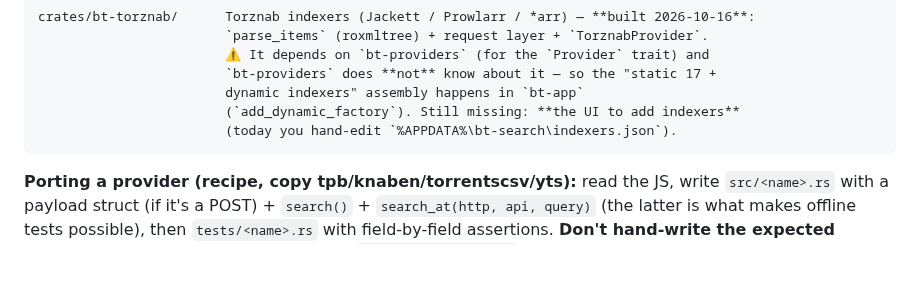
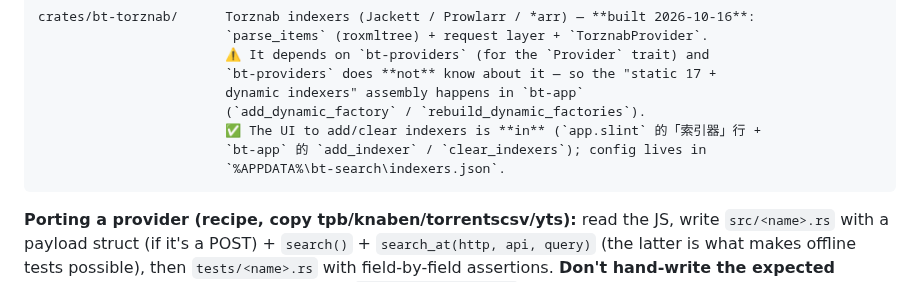
Before and after one commit to NoNameLeGo/torrent-search-app, a Markdown page: CLAUDE.md, the part around one of its changes. GitHub-like rendering; blank space fills up the shorter version.

````diff
--- a/CLAUDE.md
+++ b/CLAUDE.md
@@ -206,8 +206,10 @@ crates/bt-torznab/      Torznab indexers (Jackett / Prowlarr / *arr) — **built
                         ⚠️ It depends on `bt-providers` (for the `Provider` trait) and
                         `bt-providers` does **not** know about it — so the "static 17 +
                         dynamic indexers" assembly happens in `bt-app`
-                        (`add_dynamic_factory`). Still missing: **the UI to add indexers**
-                        (today you hand-edit `%APPDATA%\bt-search\indexers.json`).
+                        (`add_dynamic_factory` / `rebuild_dynamic_factories`).
+                        ✅ The UI to add/clear indexers is **in** (`app.slint` 的「索引器」行 +
+                        `bt-app` 的 `add_indexer` / `clear_indexers`); config lives in
+                        `%APPDATA%\bt-search\indexers.json`.
 ```
 
 **Porting a provider (recipe, copy tpb/knaben/torrentscsv/yts):** read the JS, write `src/<name>.rs` with a payload struct (if it's a POST) + `search()` + `search_at(http, api, query)` (the latter is what makes offline tests possible), then `tests/<name>.rs` with field-by-field assertions. **Don't hand-write the expected values** — feed the same fixture through `src/lib/normalize.js` with a throwaway Node script and copy its output into the assertions; that is what makes "same as the Node version" verifiable. Pin any deliberate divergence as a named `divergence_*` test.
````
Also changed, not shown: other parts of CLAUDE.md (+1 -1 lines), AGENTS.md (+29 -5 lines), docs/RELEASE_ARTIFACTS.md (+3 -3 lines).
